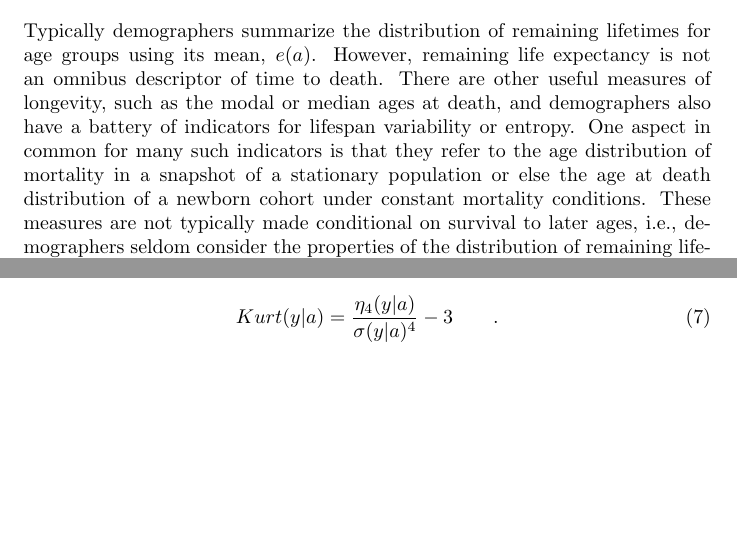
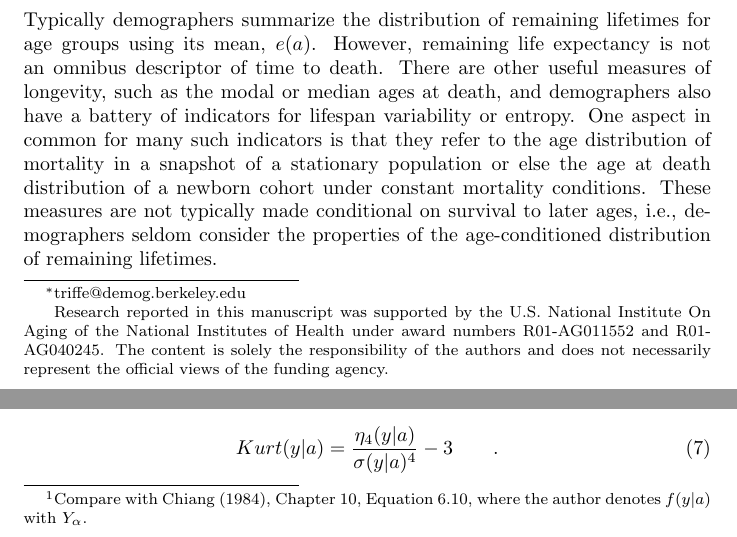
Before and after one commit to timriffe/DistributionTTD, a LaTeX paper (DistributionTTD/DistributionTTD.tex): two parts of pages 1 and 3 of 8, joined at a grey line, cut so that both start at the same text, the shorter picture padded with empty space. Compiled offline with pdfLaTeX.

Commit message:
addec chiang ref

```diff
--- a/DistributionTTD/DistributionTTD.tex
+++ b/DistributionTTD/DistributionTTD.tex
@@ -17,6 +17,12 @@
 \newcommand{\tp}{\quad\quad\text{.}}
 \defcitealias{HMD}{HMD}
 
+\newcommand\ackn[1]{%
+  \begingroup
+  \renewcommand\thefootnote{}\footnote{#1}%
+  \addtocounter{footnote}{-1}%
+  \endgroup
+}
 \begin{document}
 
 \title{Distributional aspects of time to death in human populations}
@@ -38,7 +44,11 @@ calculated at any age. In this manuscript, we provide some elementary definition
 conditional lifespan distribution, and apply these to human populations.
 We suggest a selection of applications for late life
 decisions, such as the decision to bequest or move into a care residence, based
-on these distributional measures.
+on these distributional measures.\ackn{Research reported in this manuscript
+was supported by the U.S.
+National Institute On Aging of the National Institutes of Health under award
+numbers R01-AG011552 and R01-AG040245. The content is solely the responsibility of the authors and does not necessarily represent the official views of the funding
+agency.}
 \end{abstract}
 
  \linespread{1.3}
@@ -52,7 +62,7 @@ indicators for lifespan variability or entropy. One aspect in common for many
 such indicators is that they refer to the age distribution of mortality in a snapshot of a stationary population or else the age at death distribution of a newborn cohort under constant mortality
 conditions. These measures are not typically made conditional on survival to
 later ages, i.e., demographers seldom consider the properties of the
-distribution of remaining lifetimes.
+age-conditioned distribution of remaining lifetimes.
 
 It is our impression that mortality transitions have most
 often been described in terms of changes in the mortality hazard curve, except
@@ -136,3 +145,5 @@ information, but it can be deceptive to display graphically, since lifespan vari
+Equation 6.10, where the author denotes $f(y|a)$ with $Y_\alpha$.}
+Survival-conditioned variance is useful information, but it can be deceptive to display graphically, since lifespan variation is not usually symmetric around $e(a)$. The conditional skewness function, $Skew(y|a)$ is not a perfect measure of symmetry in $f(y|a)$, but it
 captures most such variation and can be roughly interpreted in this way. It is
 defined as
 \begin{equation}
```
Also changed, not shown: DistributionTTD/DistributionTTD.pdf, DistributionTTD/DistributionTTD.tex (3 more changed lines).
